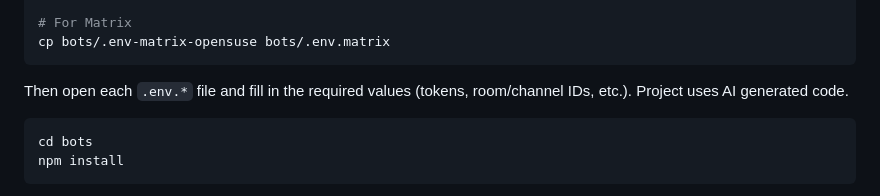
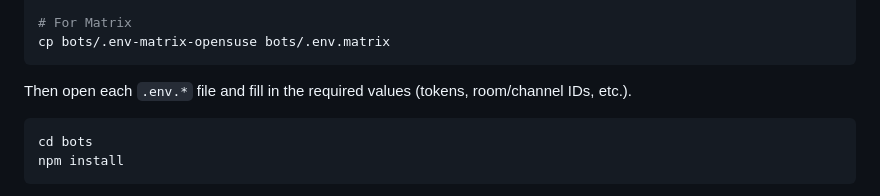
Before and after one commit to openSUSE/kudos, a Markdown page: README.md, the part around the change. GitHub-like rendering.

Commit message:
Update README with setup instructions
Clarify project setup instructions and remove unnecessary note.

````diff
--- a/README.md
+++ b/README.md
@@ -138,7 +138,7 @@ cp bots/.env-matrix-opensuse bots/.env.matrix
 ```
 
 Then open each `.env.*` file and fill in the required values (tokens, room/channel IDs, etc.).
-Project uses AI generated code.
+
 ```bash
 cd bots
 npm install
````
